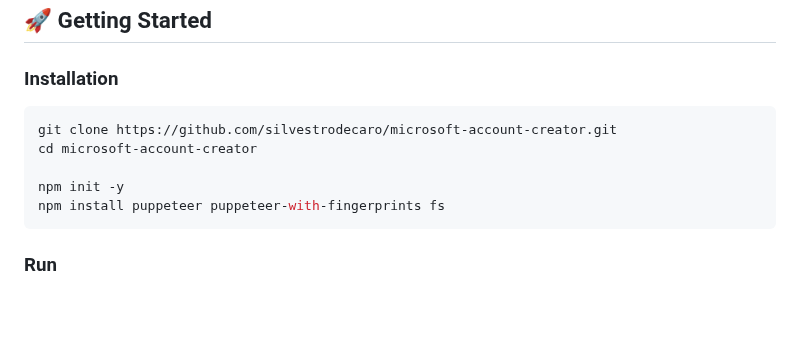
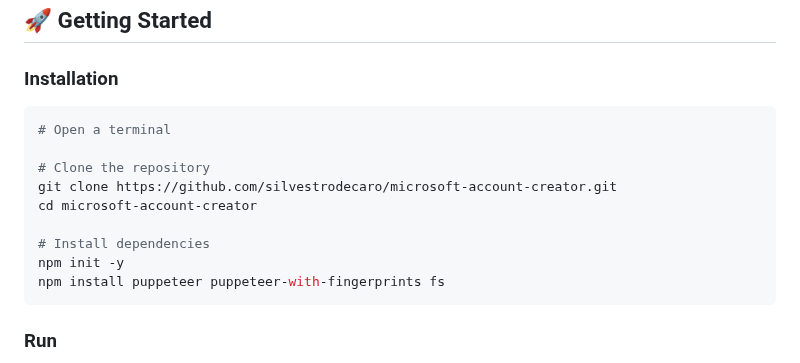
Before and after one commit to silvestrodecaro/microsoft-account-creator, a Markdown page: README.md, the part around the change. Drawn GitHub-style; blank space fills up the shorter version.

````diff
--- a/README.md
+++ b/README.md
@@ -38,9 +38,13 @@ Using [puppeteer-with-fingerprints](https://github.com/CheshireCaat/puppeteer-wi
 ### Installation
 
 ```sh
+# Open a terminal
+
+# Clone the repository
 git clone https://github.com/silvestrodecaro/microsoft-account-creator.git
 cd microsoft-account-creator
 
+# Install dependencies
 npm init -y
 npm install puppeteer puppeteer-with-fingerprints fs
 ```
````
